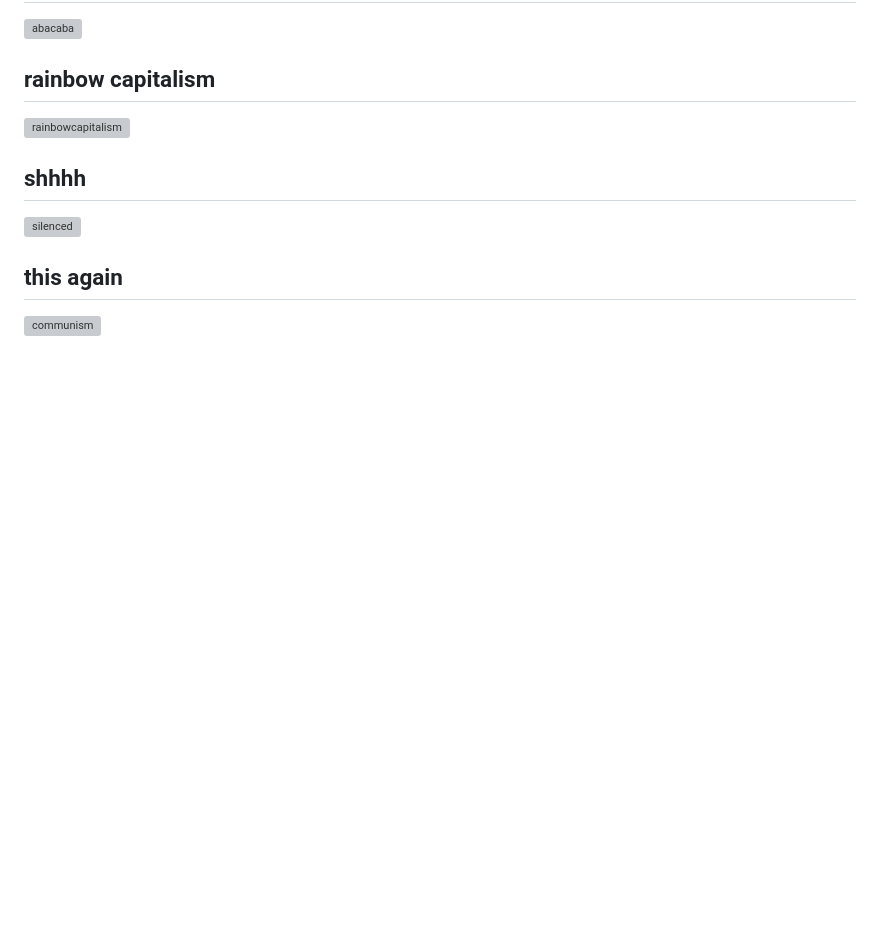
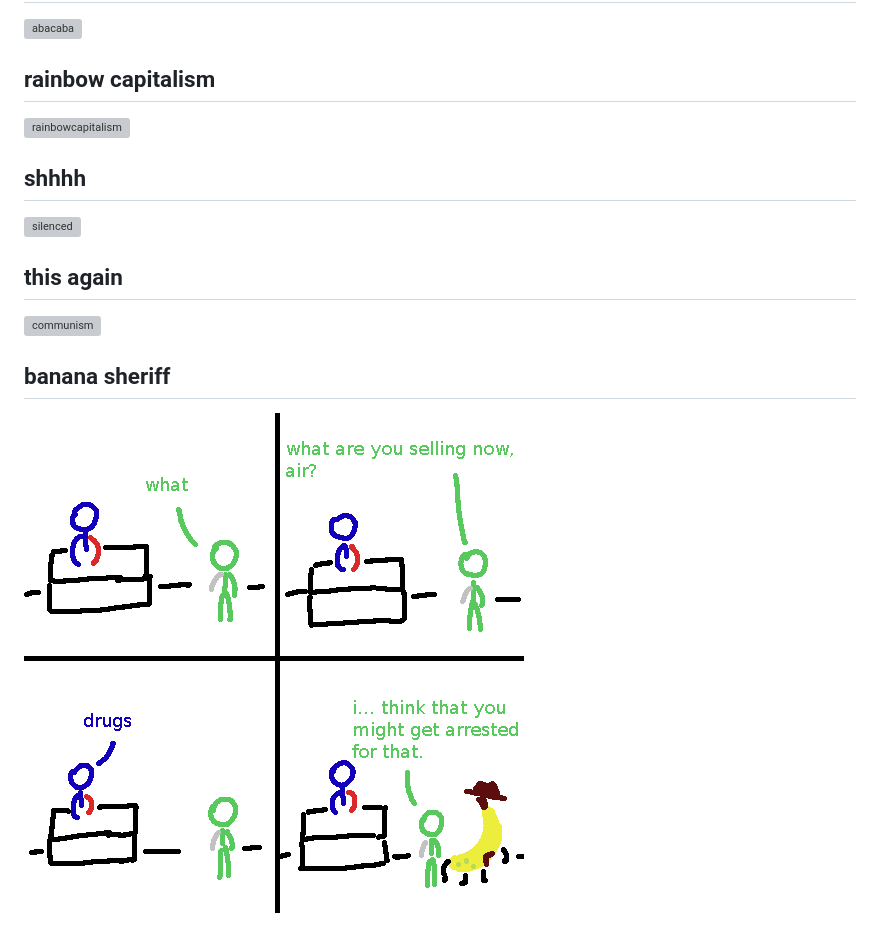
Before and after one commit to spicata/xob, a Markdown page: xob6.md, the part around the change. Rendered like a GitHub page; pictures changed too: assets/banana.png (added); blank space fills up the shorter version; grey boxes are pictures that could not be loaded.

Commit message:
banana

```diff
--- a/xob6.md
+++ b/xob6.md
@@ -69,3 +69,7 @@ latex:
 ## this again
 
 ![communism](assets/communism.png)
+
+## banana sheriff
+
+![banana](assets/banana.png)
```
Also changed, not shown: 1 other file.
